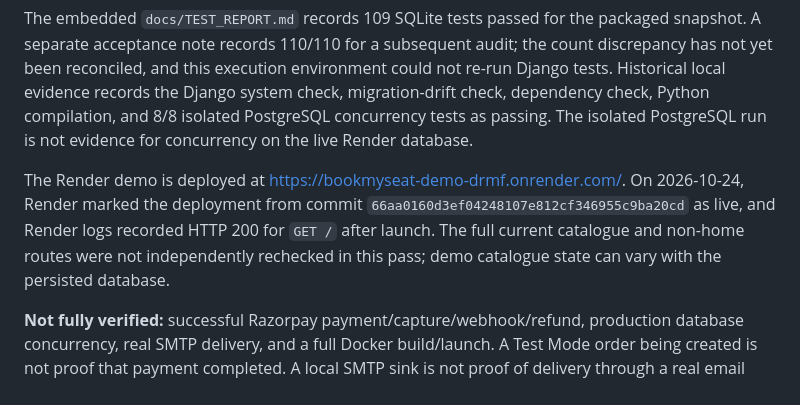
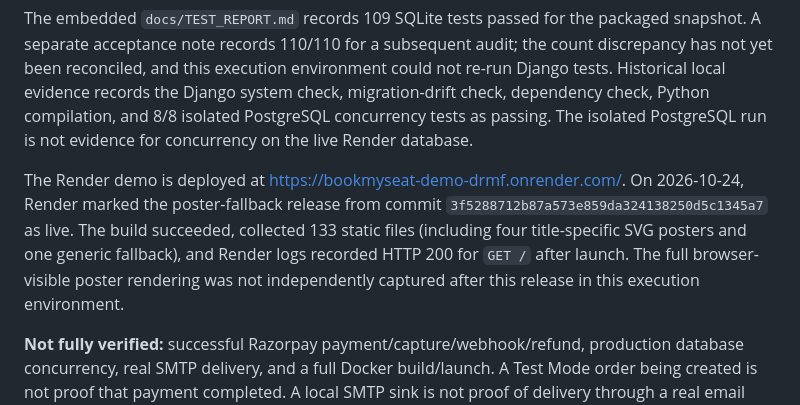
Before and after one commit to pm5120-alt/bookmyseat, a Markdown page: README.md, the part around the change. Rendered like a GitHub page.

Commit message:
docs: record poster fallback release and verification limits

```diff
--- a/README.md
+++ b/README.md
@@ -70,7 +70,7 @@ Compose config includes Postgres and Redis readiness checks plus web, worker and
 
 The embedded `docs/TEST_REPORT.md` records 109 SQLite tests passed for the packaged snapshot. A separate acceptance note records 110/110 for a subsequent audit; the count discrepancy has not yet been reconciled, and this execution environment could not re-run Django tests. Historical local evidence records the Django system check, migration-drift check, dependency check, Python compilation, and 8/8 isolated PostgreSQL concurrency tests as passing. The isolated PostgreSQL run is not evidence for concurrency on the live Render database.
 
-The Render demo is deployed at https://bookmyseat-demo-drmf.onrender.com/. On 2026-10-24, Render marked the deployment from commit `66aa0160d3ef04248107e812cf346955c9ba20cd` as live, and Render logs recorded HTTP 200 for `GET /` after launch. The full current catalogue and non-home routes were not independently rechecked in this pass; demo catalogue state can vary with the persisted database.
+The Render demo is deployed at https://bookmyseat-demo-drmf.onrender.com/. On 2026-10-24, Render marked the poster-fallback release from commit `3f5288712b87a573e859da324138250d5c1345a7` as live. The build succeeded, collected 133 static files (including four title-specific SVG posters and one generic fallback), and Render logs recorded HTTP 200 for `GET /` after launch. The full browser-visible poster rendering was not independently captured after this release in this execution environment.
 
 **Not fully verified:** successful Razorpay payment/capture/webhook/refund, production database concurrency, real SMTP delivery, and a full Docker build/launch. A Test Mode order being created is not proof that payment completed. A local SMTP sink is not proof of delivery through a real email provider. Do not describe the six-task acceptance criteria as fully verified until the remaining external checks pass.
 
```
Also changed, not shown: docs/DEPLOYMENT.md (+1 -1 lines), docs/SUBMISSION_VERIFICATION_2026-10-24.md (+2 -2 lines).
